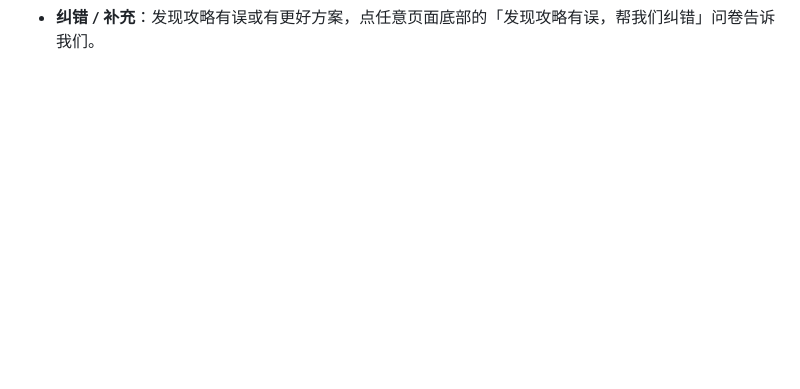
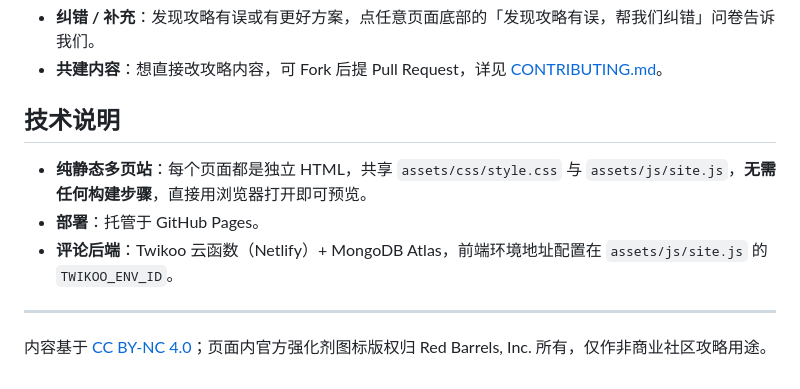
Before and after one commit to Lokeily/outlast-trials-community, a Markdown page: README.md, the part around one of its changes. GitHub-like rendering; blank space fills up the shorter version.

```diff
--- a/README.md
+++ b/README.md
@@ -63 +70,12 @@
 - **纠错 / 补充**：发现攻略有误或有更好方案，点任意页面底部的「发现攻略有误，帮我们纠错」问卷告诉我们。
+- **共建内容**：想直接改攻略内容，可 Fork 后提 Pull Request，详见 [CONTRIBUTING.md](CONTRIBUTING.md)。
+
+## 技术说明
+
+- **纯静态多页站**：每个页面都是独立 HTML，共享 `assets/css/style.css` 与 `assets/js/site.js`，**无需任何构建步骤**，直接用浏览器打开即可预览。
+- **部署**：托管于 GitHub Pages。
+- **评论后端**：Twikoo 云函数（Netlify）+ MongoDB Atlas，前端环境地址配置在 `assets/js/site.js` 的 `TWIKOO_ENV_ID`。
+
+---
+
+内容基于 [CC BY-NC 4.0](LICENSE)；页面内官方强化剂图标版权归 Red Barrels, Inc. 所有，仅作非商业社区攻略用途。
```
Also changed, not shown: other parts of README.md (+25 -18 lines), CONTRIBUTING.md (+1 -1 lines), assets/images/bg-outlast-official.jpg (added), 5 other files.
